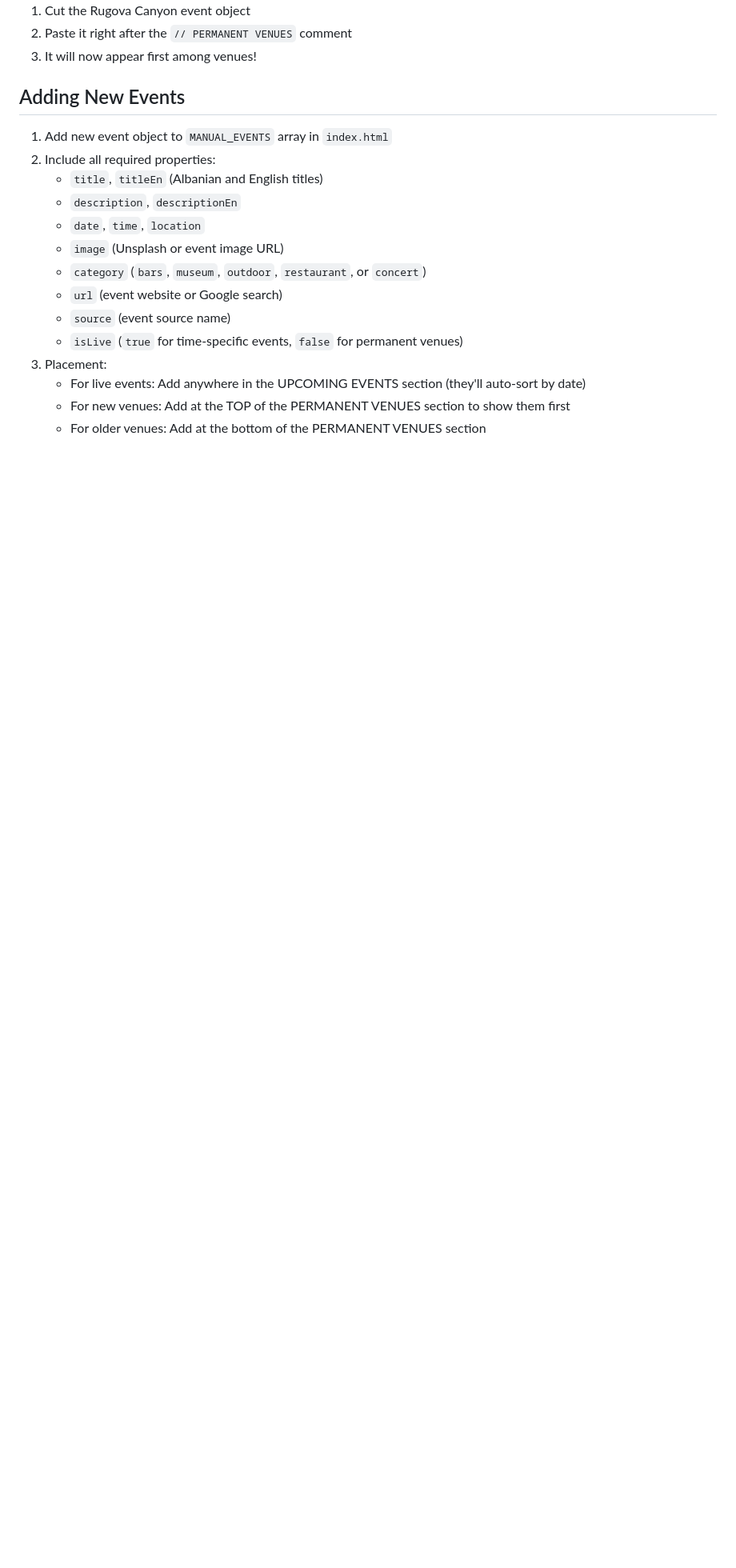
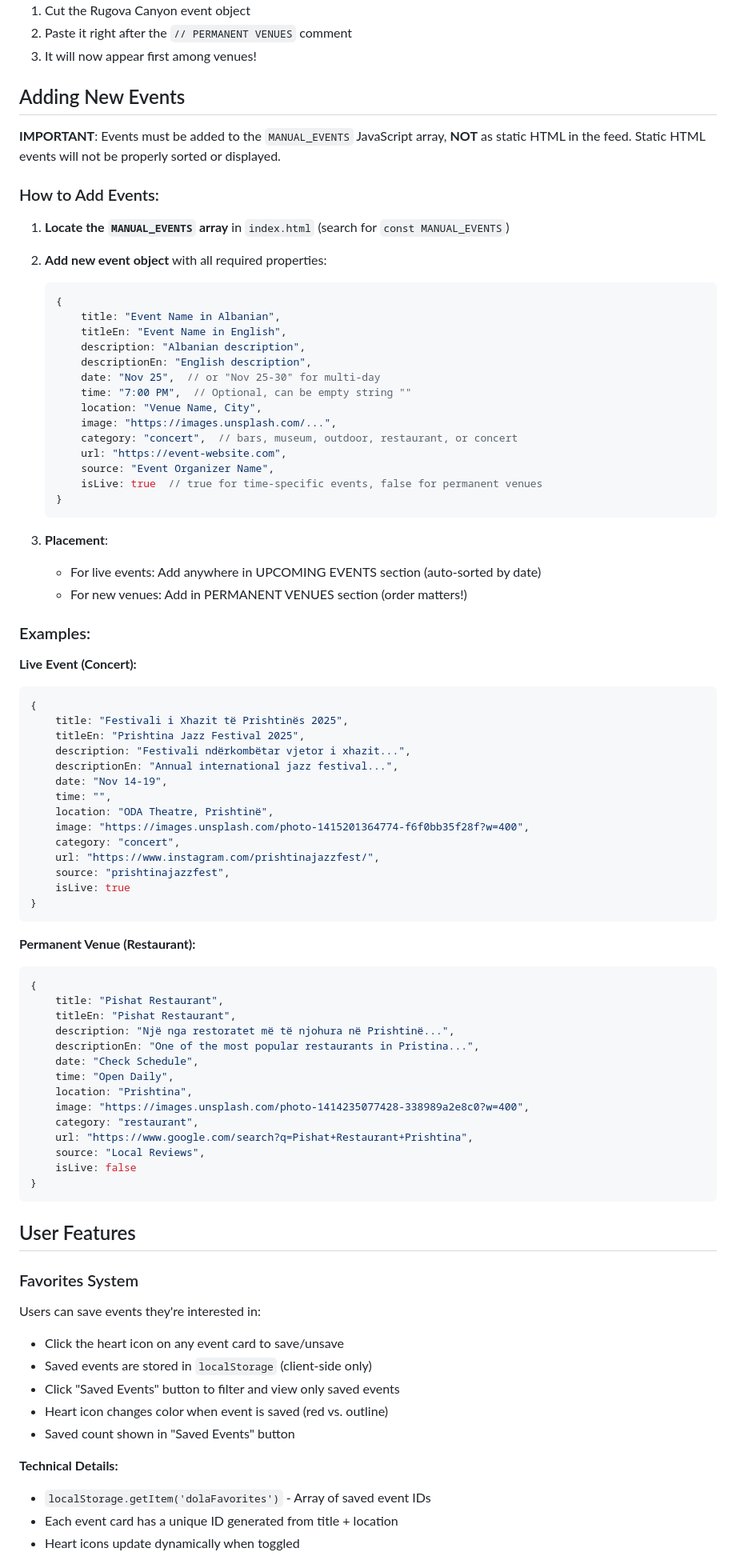
Before and after one commit to uvajed/dola, a Markdown page: CLAUDE.md, the part around one of its changes. Shown at 80% size. Rendered like a GitHub page; blank space fills up the shorter version.

Commit message:
Update documentation with new features and event management
- Added clear instructions: events MUST go in MANUAL_EVENTS array, not static HTML
- Documented favorites system with localStorage
- Documented user-submitted events feature
- Documented bilingual support system
- Added code examples for adding live events and permanent venues
- Updated CSS notes about softer design

🤖 Generated with [Claude Code](https://claude.com/claude-code)

Co-Authored-By: Claude <noreply@anthropic.com>

````diff
--- a/CLAUDE.md
+++ b/CLAUDE.md
@@ -94,17 +94,85 @@ Simply cut and paste the venue object to a new position in the `MANUAL_EVENTS` a
 
 ## Adding New Events
 
-1. Add new event object to `MANUAL_EVENTS` array in `index.html`
-2. Include all required properties:
-   - `title`, `titleEn` (Albanian and English titles)
-   - `description`, `descriptionEn`
-   - `date`, `time`, `location`
-   - `image` (Unsplash or event image URL)
-   - `category` (`bars`, `museum`, `outdoor`, `restaurant`, or `concert`)
-   - `url` (event website or Google search)
-   - `source` (event source name)
-   - `isLive` (`true` for time-specific events, `false` for permanent venues)
-3. Placement:
-   - For live events: Add anywhere in the UPCOMING EVENTS section (they'll auto-sort by date)
-   - For new venues: Add at the TOP of the PERMANENT VENUES section to show them first
-   - For older venues: Add at the bottom of the PERMANENT VENUES section
+**IMPORTANT**: Events must be added to the `MANUAL_EVENTS` JavaScript array, **NOT** as static HTML in the feed. Static HTML events will not be properly sorted or displayed.
+
+### How to Add Events:
+
+1. **Locate the `MANUAL_EVENTS` array** in `index.html` (search for `const MANUAL_EVENTS`)
+
+2. **Add new event object** with all required properties:
+   ```javascript
+   {
+       title: "Event Name in Albanian",
+       titleEn: "Event Name in English",
+       description: "Albanian description",
+       descriptionEn: "English description",
+       date: "Nov 25",  // or "Nov 25-30" for multi-day
+       time: "7:00 PM",  // Optional, can be empty string ""
+       location: "Venue Name, City",
+       image: "https://images.unsplash.com/...",
+       category: "concert",  // bars, museum, outdoor, restaurant, or concert
+       url: "https://event-website.com",
+       source: "Event Organizer Name",
+       isLive: true  // true for time-specific events, false for permanent venues
+   }
+   ```
+
+3. **Placement**:
+   - For live events: Add anywhere in UPCOMING EVENTS section (auto-sorted by date)
+   - For new venues: Add in PERMANENT VENUES section (order matters!)
+
+### Examples:
+
+**Live Event (Concert):**
+```javascript
+{
+    title: "Festivali i Xhazit të Prishtinës 2025",
+    titleEn: "Prishtina Jazz Festival 2025",
+    description: "Festivali ndërkombëtar vjetor i xhazit...",
+    descriptionEn: "Annual international jazz festival...",
+    date: "Nov 14-19",
+    time: "",
+    location: "ODA Theatre, Prishtinë",
+    image: "https://images.unsplash.com/photo-1415201364774-f6f0bb35f28f?w=400",
+    category: "concert",
+    url: "https://www.instagram.com/prishtinajazzfest/",
+    source: "prishtinajazzfest",
+    isLive: true
+}
+```
+
+**Permanent Venue (Restaurant):**
+```javascript
+{
+    title: "Pishat Restaurant",
+    titleEn: "Pishat Restaurant",
+    description: "Një nga restoratet më të njohura në Prishtinë...",
+    descriptionEn: "One of the most popular restaurants in Pristina...",
+    date: "Check Schedule",
+    time: "Open Daily",
+    location: "Prishtina",
+    image: "https://images.unsplash.com/photo-1414235077428-338989a2e8c0?w=400",
+    category: "restaurant",
+    url: "https://www.google.com/search?q=Pishat+Restaurant+Prishtina",
+    source: "Local Reviews",
+    isLive: false
+}
+```
+
+## User Features
+
+### Favorites System
+
+Users can save events they're interested in:
+- Click the heart icon on any event card to save/unsave
+- Saved events are stored in `localStorage` (client-side only)
+- Click "Saved Events" button to filter and view only saved events
+- Heart icon changes color when event is saved (red vs. outline)
+- Saved count shown in "Saved Events" button
+
+**Technical Details:**
+- `localStorage.getItem('dolaFavorites')` - Array of saved event IDs
+- Each event card has a unique ID generated from title + location
+- Heart icons update dynamically when toggled
+
````
Also changed, not shown: other parts of CLAUDE.md (+26 -2 lines).
